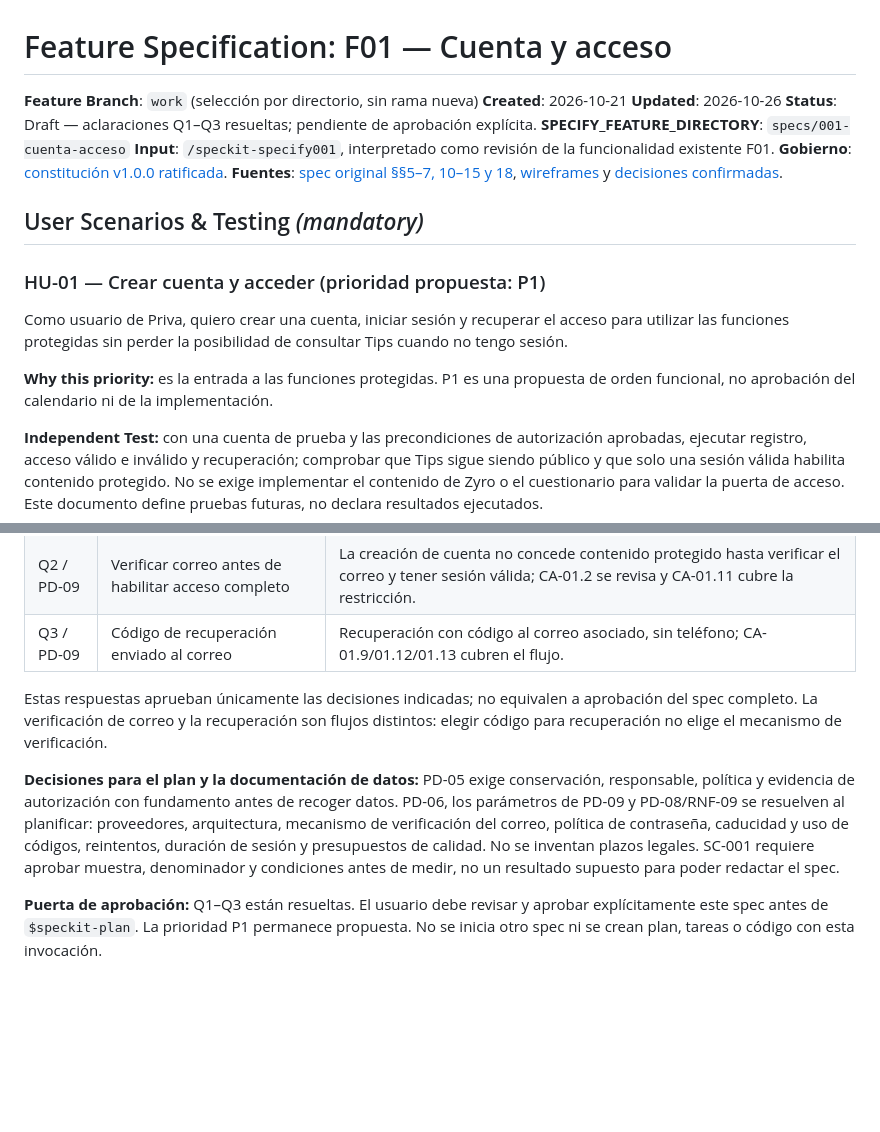
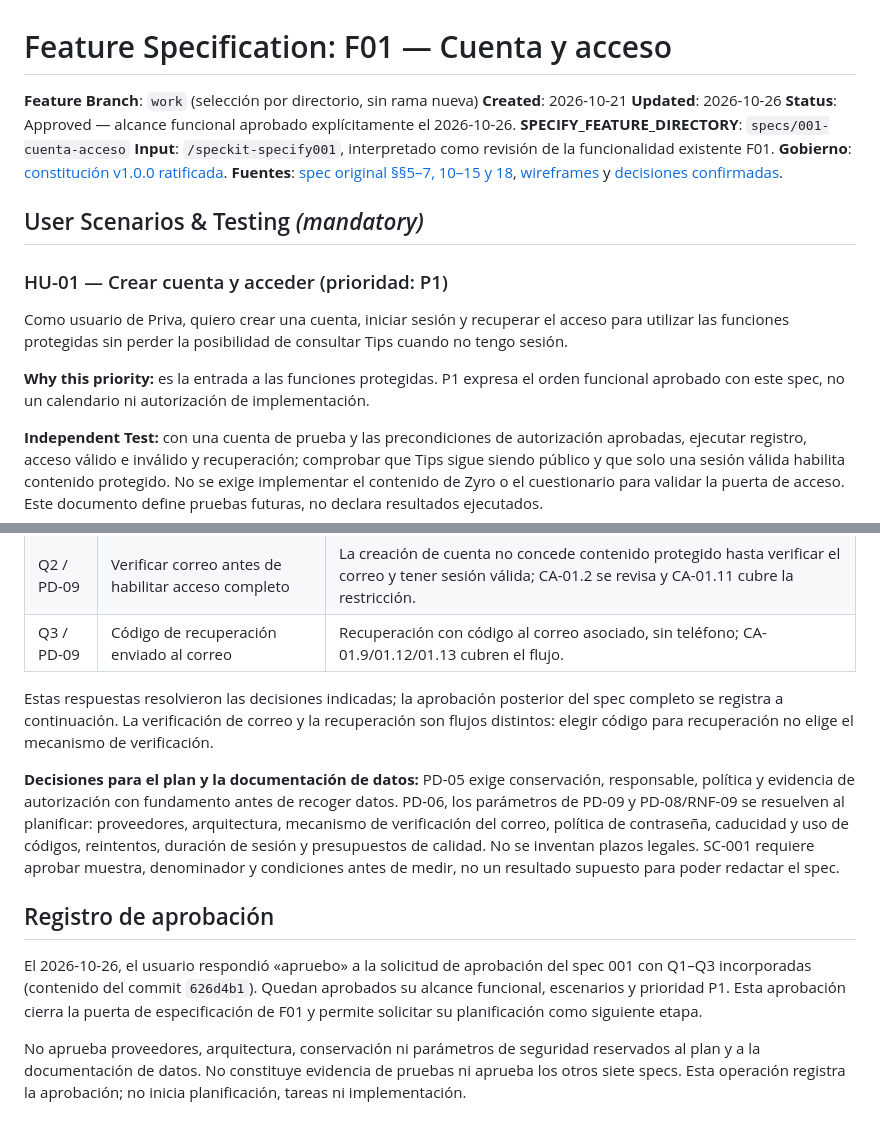
Before and after one commit to privaa01/apppriva, a Markdown page: specs/001-cuenta-acceso/spec.md, 2 parts joined by grey strips. GitHub-like rendering; blank space fills up the shorter version.

```diff
--- a/specs/001-cuenta-acceso/spec.md
+++ b/specs/001-cuenta-acceso/spec.md
@@ -3,7 +3,7 @@
 **Feature Branch**: `work` (selección por directorio, sin rama nueva)
 **Created**: 2026-10-21
 **Updated**: 2026-10-26
-**Status**: Draft — aclaraciones Q1–Q3 resueltas; pendiente de aprobación explícita.
+**Status**: Approved — alcance funcional aprobado explícitamente el 2026-10-26.
 **SPECIFY_FEATURE_DIRECTORY**: `specs/001-cuenta-acceso`
 **Input**: `/speckit-specify001`, interpretado como revisión de la funcionalidad existente F01.
 **Gobierno**: [constitución v1.0.0 ratificada](../../.specify/memory/constitution.md).
@@ -13,14 +13,14 @@
 
 ## User Scenarios & Testing *(mandatory)*
 
-### HU-01 — Crear cuenta y acceder (prioridad propuesta: P1)
+### HU-01 — Crear cuenta y acceder (prioridad: P1)
 
 Como usuario de Priva, quiero crear una cuenta, iniciar sesión y recuperar el acceso
 para utilizar las funciones protegidas sin perder la posibilidad de consultar Tips
 cuando no tengo sesión.
 
-**Why this priority:** es la entrada a las funciones protegidas. P1 es una propuesta
-de orden funcional, no aprobación del calendario ni de la implementación.
+**Why this priority:** es la entrada a las funciones protegidas. P1 expresa el orden funcional aprobado con este spec, no un calendario
+ni autorización de implementación.
 
 **Independent Test:** con una cuenta de prueba y las precondiciones de autorización
 aprobadas, ejecutar registro, acceso válido e inválido y recuperación; comprobar que
@@ -170,8 +170,8 @@ respuestas ni resultados reales del cuestionario.
 | Q2 / PD-09 | Verificar correo antes de habilitar acceso completo | La creación de cuenta no concede contenido protegido hasta verificar el correo y tener sesión válida; CA-01.2 se revisa y CA-01.11 cubre la restricción. |
 | Q3 / PD-09 | Código de recuperación enviado al correo | Recuperación con código al correo asociado, sin teléfono; CA-01.9/01.12/01.13 cubren el flujo. |
 
-Estas respuestas aprueban únicamente las decisiones indicadas; no equivalen a
-aprobación del spec completo. La verificación de correo y la recuperación son flujos
+Estas respuestas resolvieron las decisiones indicadas; la aprobación posterior
+del spec completo se registra a continuación. La verificación de correo y la recuperación son flujos
 distintos: elegir código para recuperación no elige el mecanismo de verificación.
 
 **Decisiones para el plan y la documentación de datos:** PD-05 exige conservación,
@@ -182,6 +182,14 @@ y uso de códigos, reintentos, duración de sesión y presupuestos de calidad.
 No se inventan plazos legales. SC-001 requiere aprobar muestra, denominador y
 condiciones antes de medir, no un resultado supuesto para poder redactar el spec.
 
-**Puerta de aprobación:** Q1–Q3 están resueltas. El usuario debe revisar y aprobar
-explícitamente este spec antes de `$speckit-plan`. La prioridad P1 permanece propuesta.
-No se inicia otro spec ni se crean plan, tareas o código con esta invocación.
+## Registro de aprobación
+
+El 2026-10-26, el usuario respondió «apruebo» a la solicitud de aprobación del
+spec 001 con Q1–Q3 incorporadas (contenido del commit `626d4b1`). Quedan aprobados
+su alcance funcional, escenarios y prioridad P1. Esta aprobación cierra la puerta
+de especificación de F01 y permite solicitar su planificación como siguiente etapa.
+
+No aprueba proveedores, arquitectura, conservación ni parámetros de seguridad
+reservados al plan y a la documentación de datos. No constituye evidencia de pruebas
+ni aprueba los otros siete specs. Esta operación registra la aprobación; no inicia
+planificación, tareas ni implementación.
```
Also changed, not shown: specs/README.md (+1 -1 lines), 1 other file.
